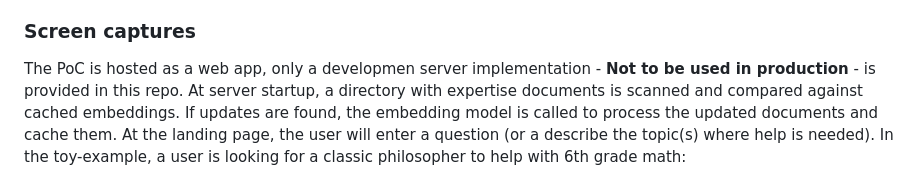
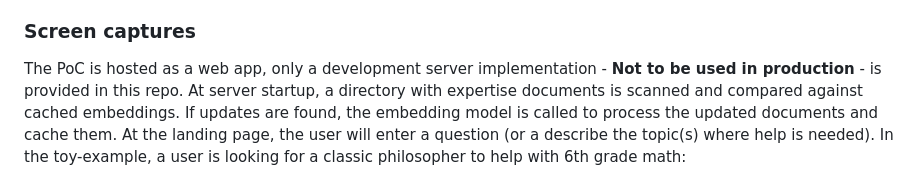
Before and after one commit to simoarajarvi/philosophers, a Markdown page: README.MD, the part around the change. Rendered like a GitHub page.

Commit message:
Update README.MD
Fix typos.

```diff
--- a/README.MD
+++ b/README.MD
@@ -20,7 +20,7 @@ Concluding the procedure, the third phase focuses on result presentation. The LL
 
 
 ### Screen captures
-The PoC is hosted as a web app, only a developmen server implementation - **Not to be used in production** - is provided in this repo. At server startup, a directory with expertise documents is scanned and compared against cached embeddings. If updates are found, the embedding model is called to process the updated documents and cache them. At the landing page, the user will enter a question (or a describe the topic(s) where help is needed). In the toy-example, a user is looking for a classic philosopher to help with 6th grade math:
+The PoC is hosted as a web app, only a development server implementation - **Not to be used in production** - is provided in this repo. At server startup, a directory with expertise documents is scanned and compared against cached embeddings. If updates are found, the embedding model is called to process the updated documents and cache them. At the landing page, the user will enter a question (or a describe the topic(s) where help is needed). In the toy-example, a user is looking for a classic philosopher to help with 6th grade math:
 
 ![Screenshot of home page](./img/question.png)
 
```
